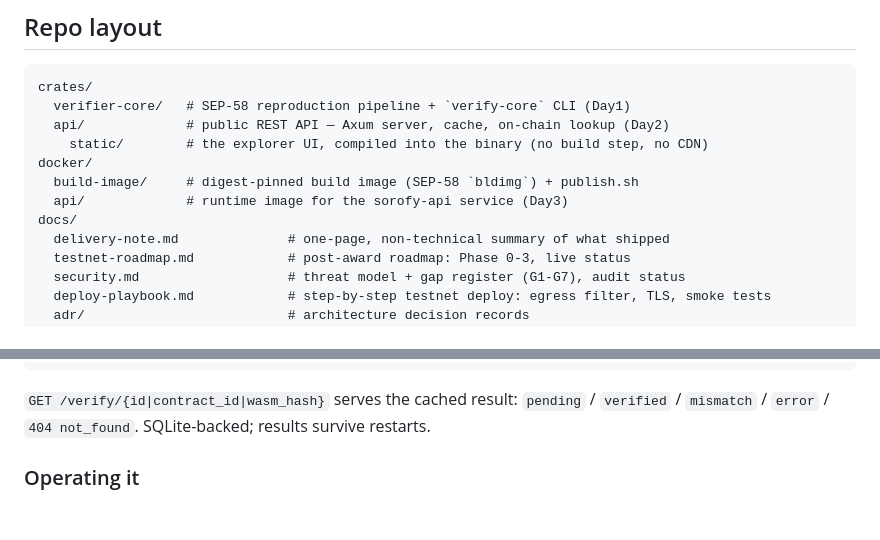
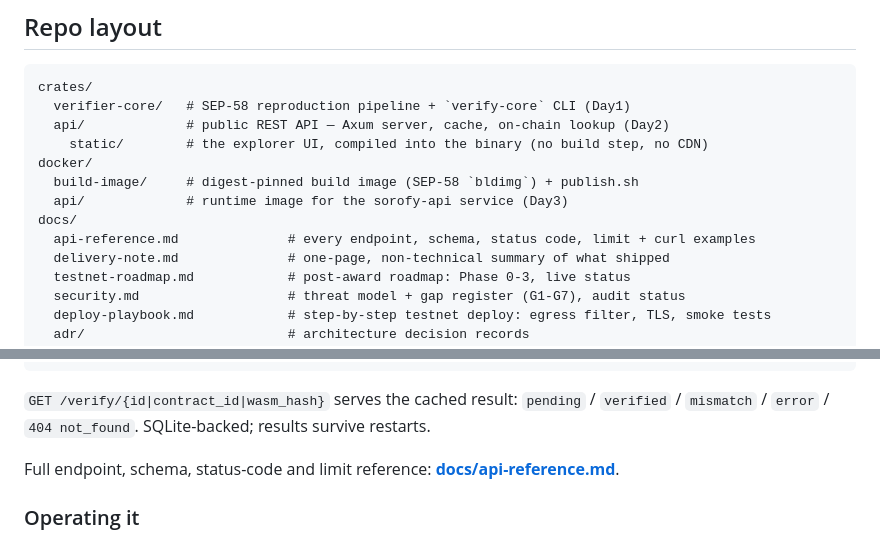
Before and after one commit to erdemasik001/Sorofy, a Markdown page: README.md, 2 parts joined by grey strips. GitHub-like rendering; blank space fills up the shorter version.

```diff
--- a/README.md
+++ b/README.md
@@ -99,6 +99,7 @@ docker/
   build-image/     # digest-pinned build image (SEP-58 `bldimg`) + publish.sh
   api/             # runtime image for the sorofy-api service (Day3)
 docs/
+  api-reference.md              # every endpoint, schema, status code, limit + curl examples
   delivery-note.md              # one-page, non-technical summary of what shipped
   testnet-roadmap.md            # post-award roadmap: Phase 0-3, live status
   security.md                   # threat model + gap register (G1-G7), audit status
@@ -177,6 +178,9 @@ curl localhost:8080/verify/CAZAVVTM3GXFNCLR66FYHJJ43MEEUV3C6PQYRQT5JVGAO2RS6S4OH
 `GET /verify/{id|contract_id|wasm_hash}` serves the cached result: `pending` /
 `verified` / `mismatch` / `error` / `404 not_found`. SQLite-backed; results
 survive restarts.
+
+Full endpoint, schema, status-code and limit reference:
+**[docs/api-reference.md](docs/api-reference.md)**.
 
 ### Operating it
 
```
Also changed, not shown: docs/api-reference.md (added, +247 -0 lines), docs/testnet-roadmap.md (+3 -3 lines).
